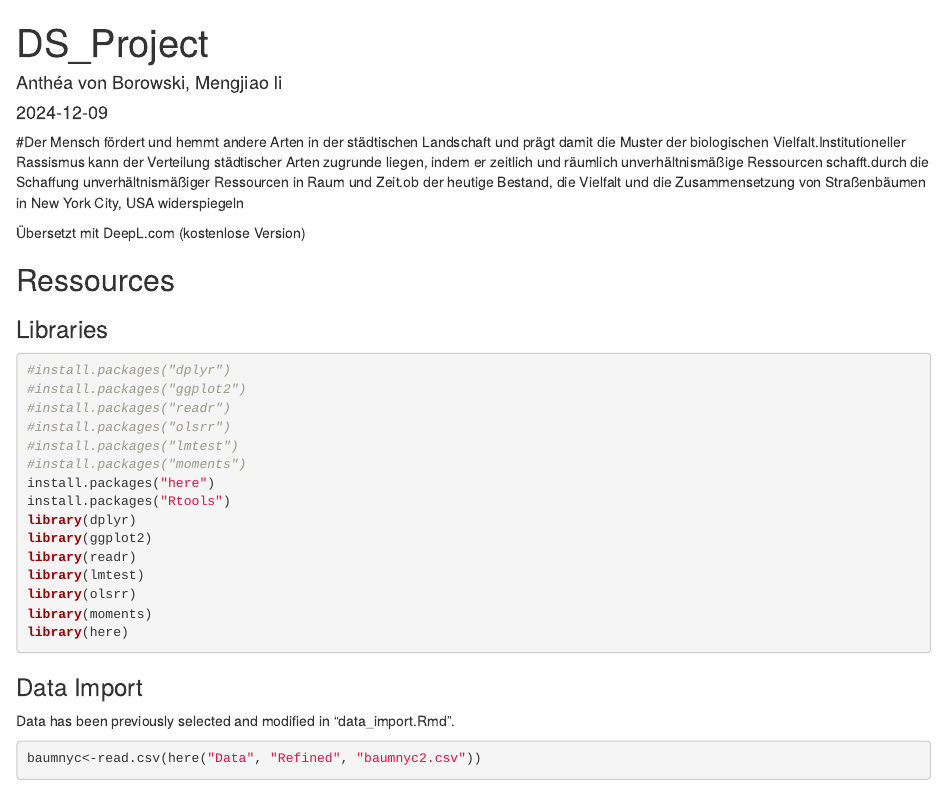
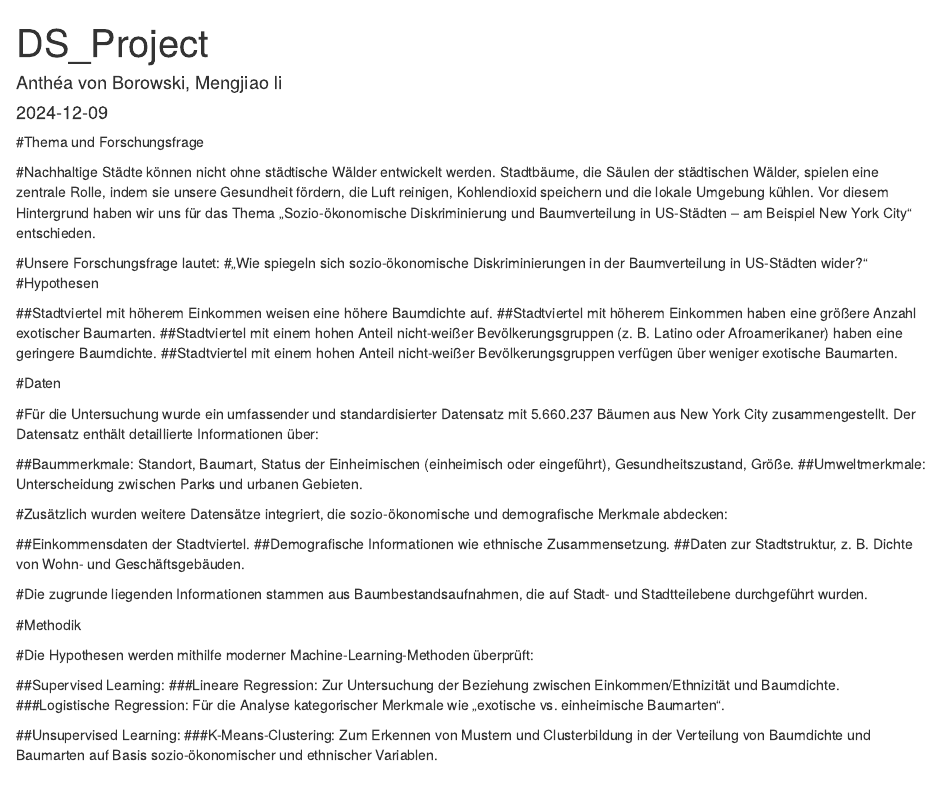
Before and after one commit to amaryllisDNA/dssowi, an R Markdown document (dssowi.Rmd): the page in a window 1100 px wide, from its top. Rendered offline with R 4.5, knitr and Pandoc, with nearby package versions; some code elsewhere in the file could not run offline.

Commit message:
Update dssowi.Rmd

````diff
--- a/dssowi.Rmd
+++ b/dssowi.Rmd
@@ -6,9 +6,46 @@ output:
   html_document:
     df_print: paged
 ---
-#Der Mensch fördert und hemmt andere Arten in der städtischen Landschaft und prägt damit die Muster der biologischen Vielfalt.Institutioneller Rassismus kann der Verteilung städtischer Arten zugrunde liegen, indem er zeitlich und räumlich unverhältnismäßige Ressourcen schafft.durch die Schaffung unverhältnismäßiger Ressourcen in Raum und Zeit.ob der heutige Bestand, die Vielfalt und die Zusammensetzung von Straßenbäumen in New York City, USA widerspiegeln
+#Thema und Forschungsfrage
 
-Übersetzt mit DeepL.com (kostenlose Version)
+#Nachhaltige Städte können nicht ohne städtische Wälder entwickelt werden. Stadtbäume, die Säulen der städtischen Wälder, spielen eine zentrale Rolle, indem sie unsere Gesundheit fördern, die Luft reinigen, Kohlendioxid speichern und die lokale Umgebung kühlen. Vor diesem Hintergrund haben wir uns für das Thema „Sozio-ökonomische Diskriminierung und Baumverteilung in US-Städten – am Beispiel New York City“ entschieden.
+
+#Unsere Forschungsfrage lautet:
+#„Wie spiegeln sich sozio-ökonomische Diskriminierungen in der Baumverteilung in US-Städten wider?“
+#Hypothesen
+
+##Stadtviertel mit höherem Einkommen weisen eine höhere Baumdichte auf.
+##Stadtviertel mit höherem Einkommen haben eine größere Anzahl exotischer Baumarten.
+##Stadtviertel mit einem hohen Anteil nicht-weißer Bevölkerungsgruppen (z. B. Latino oder Afroamerikaner) haben eine geringere Baumdichte.
+##Stadtviertel mit einem hohen Anteil nicht-weißer Bevölkerungsgruppen verfügen über weniger exotische Baumarten.
+
+#Daten
+
+#Für die Untersuchung wurde ein umfassender und standardisierter Datensatz mit 5.660.237 Bäumen aus New York City zusammengestellt. Der Datensatz enthält detaillierte Informationen über:
+
+##Baummerkmale: Standort, Baumart, Status der Einheimischen (einheimisch oder eingeführt), Gesundheitszustand, Größe.
+##Umweltmerkmale: Unterscheidung zwischen Parks und urbanen Gebieten.
+
+#Zusätzlich wurden weitere Datensätze integriert, die sozio-ökonomische und demografische Merkmale abdecken:
+
+##Einkommensdaten der Stadtviertel.
+##Demografische Informationen wie ethnische Zusammensetzung.
+##Daten zur Stadtstruktur, z. B. Dichte von Wohn- und Geschäftsgebäuden.
+
+#Die zugrunde liegenden Informationen stammen aus Baumbestandsaufnahmen, die auf Stadt- und Stadtteilebene durchgeführt wurden.
+
+#Methodik
+
+#Die Hypothesen werden mithilfe moderner Machine-Learning-Methoden überprüft:
+
+##Supervised Learning:
+###Lineare Regression: Zur Untersuchung der Beziehung zwischen Einkommen/Ethnizität und Baumdichte.
+###Logistische Regression: Für die Analyse kategorischer Merkmale wie „exotische vs. einheimische Baumarten“.
+
+##Unsupervised Learning:
+###K-Means-Clustering: Zum Erkennen von Mustern und Clusterbildung in der Verteilung von Baumdichte und Baumarten auf Basis sozio-ökonomischer und ethnischer Variablen.
+
+
 ```{r setup, include=FALSE}
 knitr::opts_chunk$set(echo = TRUE)
 ```
````
